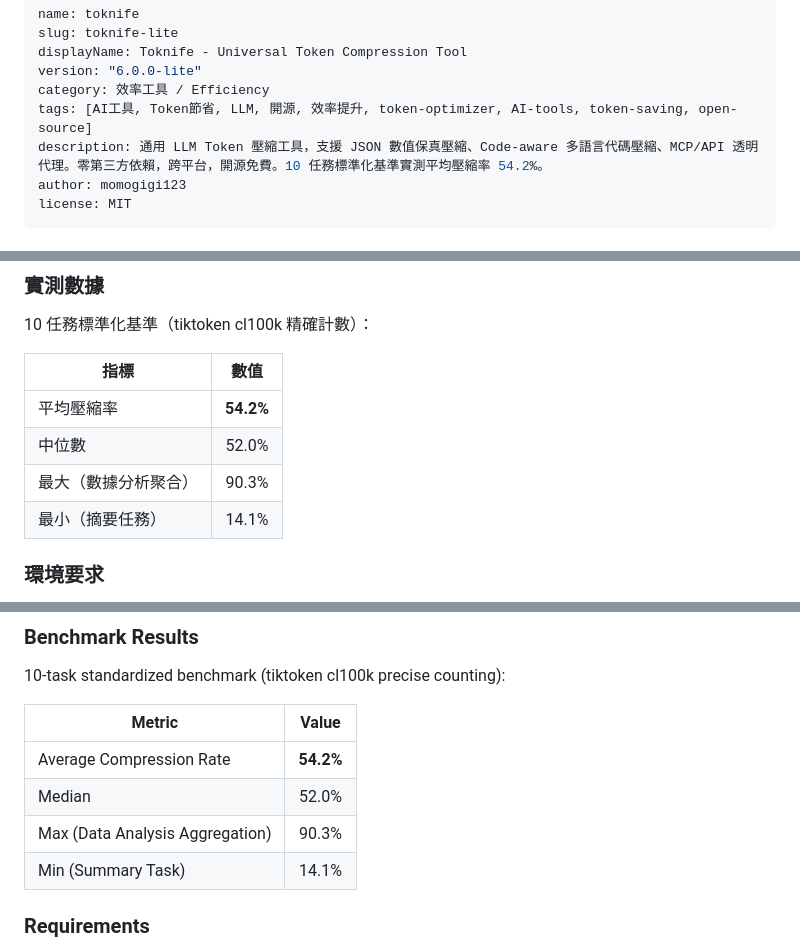
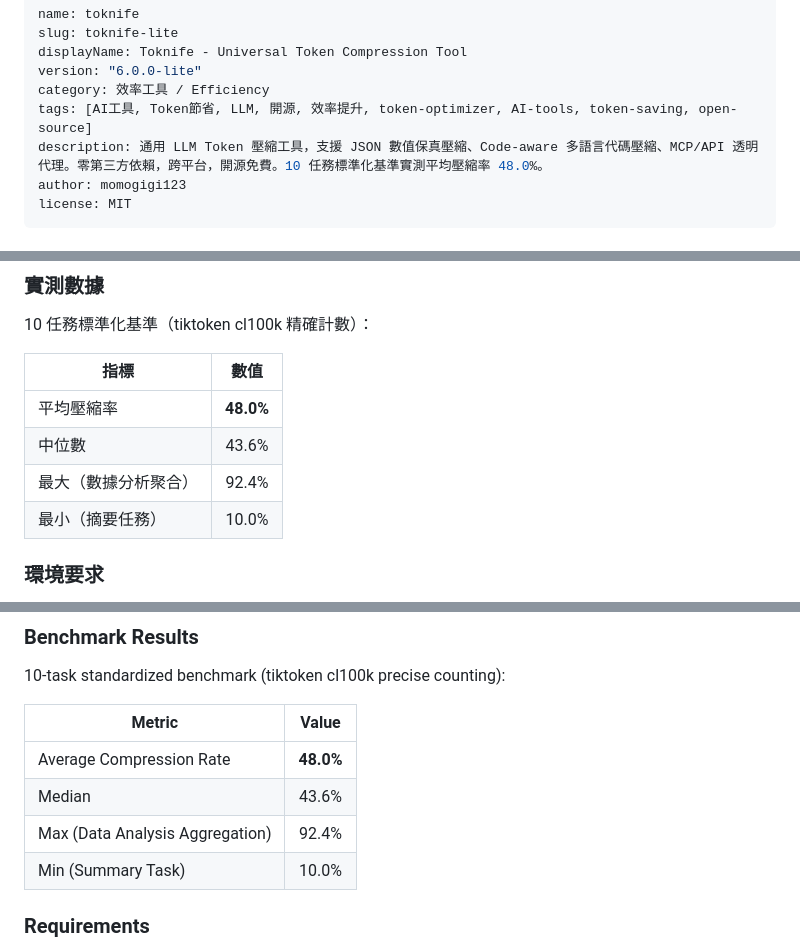
Before and after one commit to momogigi123/toknife, a Markdown page: SKILL.md, 3 parts joined by grey strips. Rendered like a GitHub page.

Commit message:
docs: correct benchmark numbers to reproducible 48.0% (avg) / 43.6% (median)
- Numbers now match what `python scripts/benchmark.py` actually outputs
- Add honest disclosure: offline A/B on constructed prompts, not live-LLM end-to-end
- Add Lite vs Commercial comparison + clickable enterprise CTA

```diff
--- a/SKILL.md
+++ b/SKILL.md
@@ -5,7 +5,7 @@ displayName: Toknife - Universal Token Compression Tool
 version: "6.0.0-lite"
 category: 效率工具 / Efficiency
 tags: [AI工具, Token節省, LLM, 開源, 效率提升, token-optimizer, AI-tools, token-saving, open-source]
-description: 通用 LLM Token 壓縮工具，支援 JSON 數值保真壓縮、Code-aware 多語言代碼壓縮、MCP/API 透明代理。零第三方依賴，跨平台，開源免費。10 任務標準化基準實測平均壓縮率 54.2%。
+description: 通用 LLM Token 壓縮工具，支援 JSON 數值保真壓縮、Code-aware 多語言代碼壓縮、MCP/API 透明代理。零第三方依賴，跨平台，開源免費。10 任務標準化基準實測平均壓縮率 48.0%。
 author: momogigi123
 license: MIT
 ---
@@ -82,10 +82,10 @@ python scripts/cli.py code mycode.py --mode light
 
 | 指標 | 數值 |
 |------|:----:|
-| 平均壓縮率 | **54.2%** |
-| 中位數 | 52.0% |
-| 最大（數據分析聚合） | 90.3% |
-| 最小（摘要任務） | 14.1% |
+| 平均壓縮率 | **48.0%** |
+| 中位數 | 43.6% |
+| 最大（數據分析聚合） | 92.4% |
+| 最小（摘要任務） | 10.0% |
 
 ### 環境要求
 
@@ -180,10 +180,10 @@ python scripts/cli.py code mycode.py --mode light
 
 | Metric | Value |
 |--------|:-----:|
-| Average Compression Rate | **54.2%** |
-| Median | 52.0% |
-| Max (Data Analysis Aggregation) | 90.3% |
-| Min (Summary Task) | 14.1% |
+| Average Compression Rate | **48.0%** |
+| Median | 43.6% |
+| Max (Data Analysis Aggregation) | 92.4% |
+| Min (Summary Task) | 10.0% |
 
 ### Requirements
 
```
